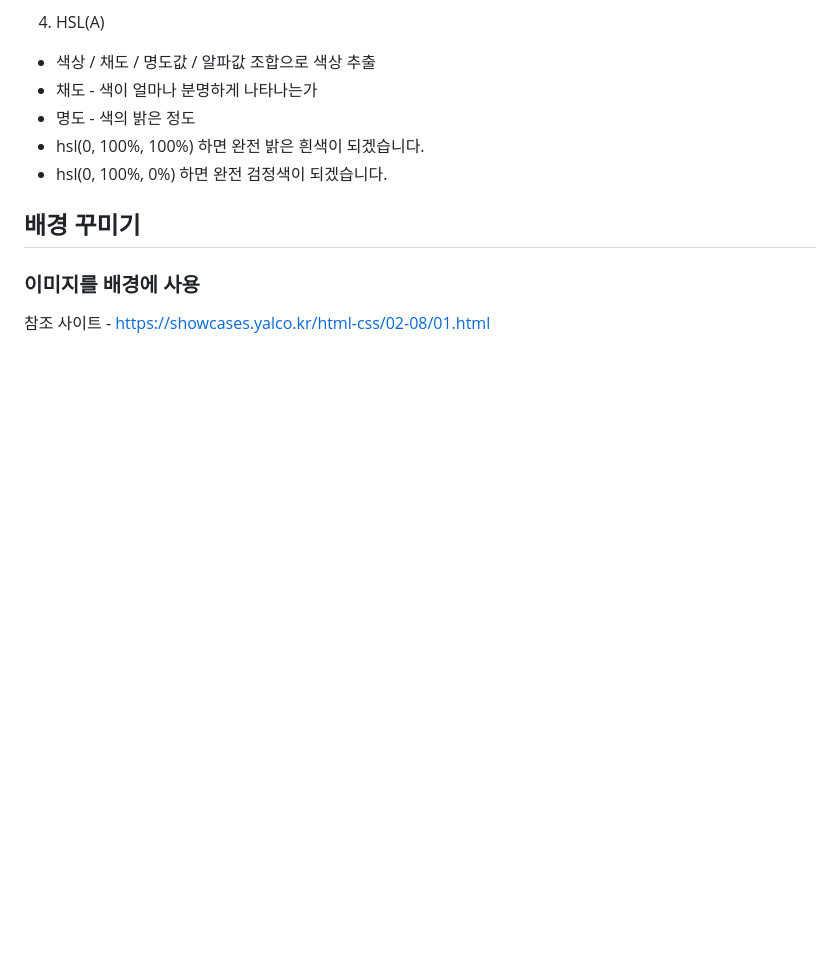
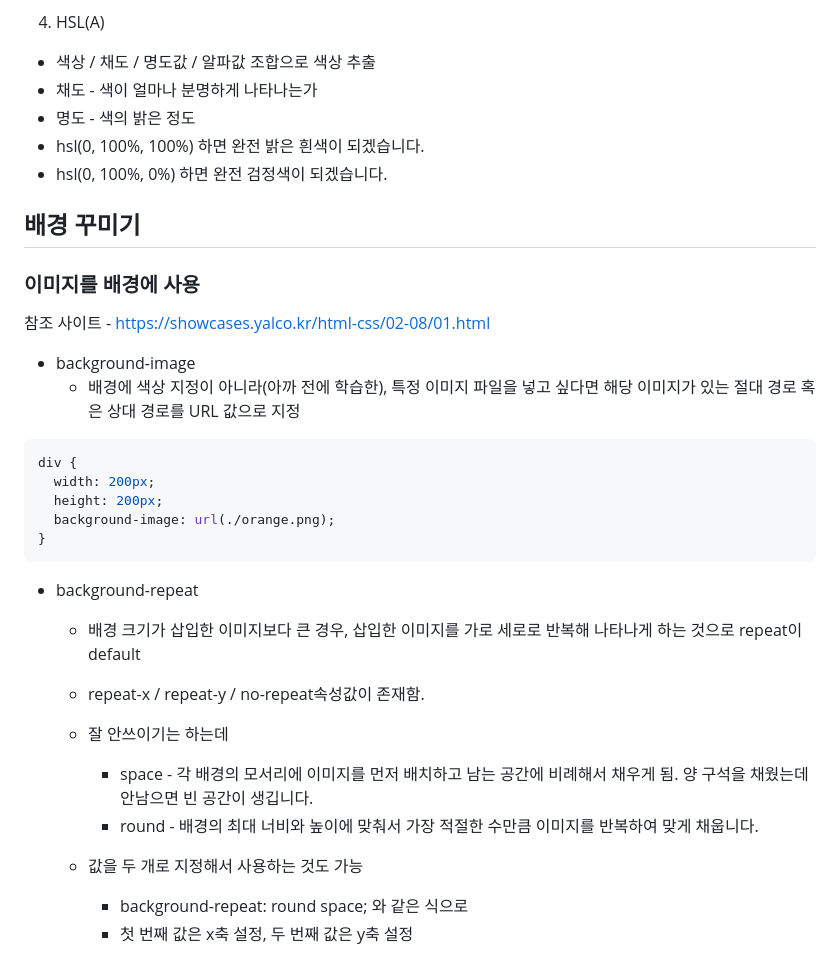
Before and after one commit to maybeags/korit_3_html, a Markdown page: learning_log/20250408.md, the part around the change. Drawn GitHub-style; blank space fills up the shorter version.

Commit message:
feat: repeat lesson

````diff
--- a/learning_log/20250408.md
+++ b/learning_log/20250408.md
@@ -226,3 +226,23 @@ https://developer.mozilla.org/ko/docs/Web/CSS/color_value
 ### 이미지를 배경에 사용
 참조 사이트 -
 https://showcases.yalco.kr/html-css/02-08/01.html
+
+- background-image
+  - 배경에 색상 지정이 아니라(아까 전에 학습한), 특정 이미지 파일을 넣고 싶다면 해당 이미지가 있는 절대 경로 혹은 상대 경로를 URL 값으로 지정
+```css
+div {
+  width: 200px;
+  height: 200px;
+  background-image: url(./orange.png);
+}
+```
+- background-repeat
+  - 배경 크기가 삽입한 이미지보다 큰 경우, 삽입한 이미지를 가로 세로로 반복해 나타나게 하는 것으로 repeat이 default
+  - repeat-x / repeat-y / no-repeat속성값이 존재함.
+  - 잘 안쓰이기는 하는데
+    - space - 각 배경의 모서리에 이미지를 먼저 배치하고 남는 공간에 비례해서 채우게 됨. 양 구석을 채웠는데 안남으면 빈 공간이 생깁니다.
+    - round - 배경의 최대 너비와 높이에 맞춰서 가장 적절한 수만큼 이미지를 반복하여 맞게 채웁니다.
+
+  - 값을 두 개로 지정해서 사용하는 것도 가능
+    - background-repeat: round space; 와 같은 식으로
+    - 첫 번째 값은 x축 설정, 두 번째 값은 y축 설정
````
